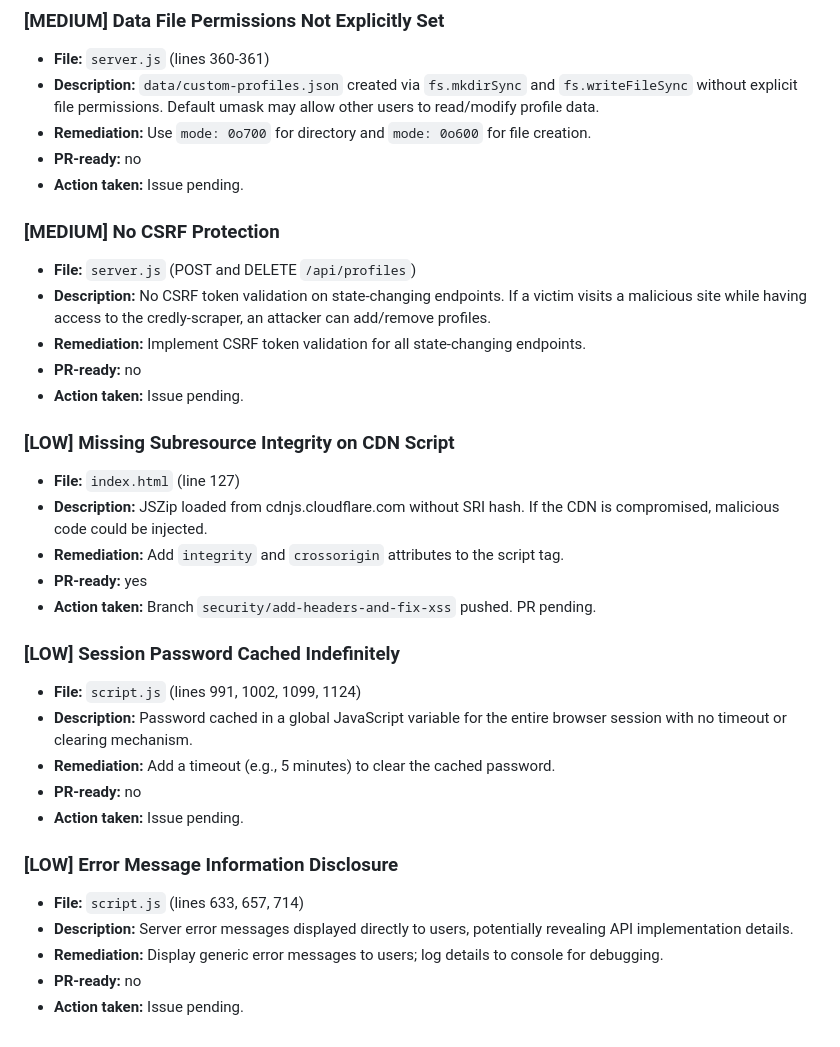
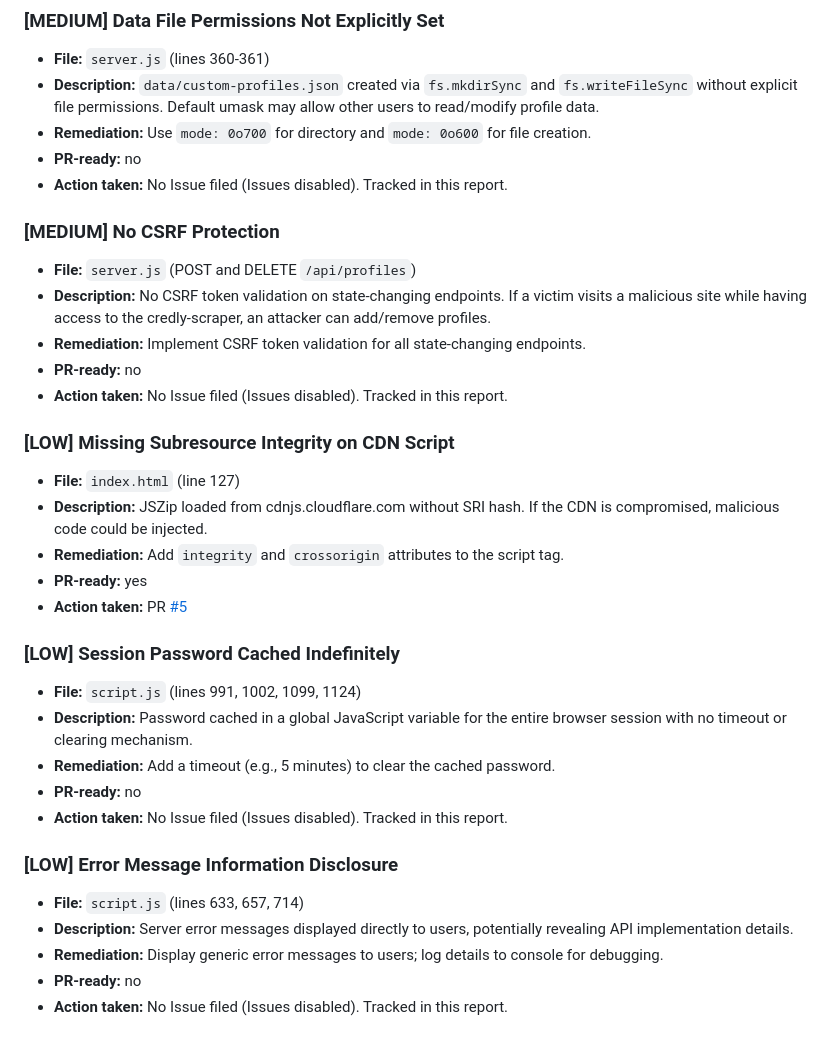
Before and after one commit to FlorianCasse/credly-scraper, a Markdown page: security-review-credly-scraper.md, the part around one of its changes. Drawn GitHub-style.

```diff
--- a/security-review-credly-scraper.md
+++ b/security-review-credly-scraper.md
@@ -62,32 +65,32 @@
 - **Description:** `data/custom-profiles.json` created via `fs.mkdirSync` and `fs.writeFileSync` without explicit file permissions. Default umask may allow other users to read/modify profile data.
 - **Remediation:** Use `mode: 0o700` for directory and `mode: 0o600` for file creation.
 - **PR-ready:** no
-- **Action taken:** Issue pending.
+- **Action taken:** No Issue filed (Issues disabled). Tracked in this report.
 
 ### [MEDIUM] No CSRF Protection
 - **File:** `server.js` (POST and DELETE `/api/profiles`)
 - **Description:** No CSRF token validation on state-changing endpoints. If a victim visits a malicious site while having access to the credly-scraper, an attacker can add/remove profiles.
 - **Remediation:** Implement CSRF token validation for all state-changing endpoints.
 - **PR-ready:** no
-- **Action taken:** Issue pending.
+- **Action taken:** No Issue filed (Issues disabled). Tracked in this report.
 
 ### [LOW] Missing Subresource Integrity on CDN Script
 - **File:** `index.html` (line 127)
 - **Description:** JSZip loaded from cdnjs.cloudflare.com without SRI hash. If the CDN is compromised, malicious code could be injected.
 - **Remediation:** Add `integrity` and `crossorigin` attributes to the script tag.
 - **PR-ready:** yes
-- **Action taken:** Branch `security/add-headers-and-fix-xss` pushed. PR pending.
+- **Action taken:** PR [#5](https://github.com/FlorianCasse/credly-scraper/pull/5)
 
 ### [LOW] Session Password Cached Indefinitely
 - **File:** `script.js` (lines 991, 1002, 1099, 1124)
 - **Description:** Password cached in a global JavaScript variable for the entire browser session with no timeout or clearing mechanism.
 - **Remediation:** Add a timeout (e.g., 5 minutes) to clear the cached password.
 - **PR-ready:** no
-- **Action taken:** Issue pending.
+- **Action taken:** No Issue filed (Issues disabled). Tracked in this report.
 
 ### [LOW] Error Message Information Disclosure
 - **File:** `script.js` (lines 633, 657, 714)
 - **Description:** Server error messages displayed directly to users, potentially revealing API implementation details.
 - **Remediation:** Display generic error messages to users; log details to console for debugging.
 - **PR-ready:** no
-- **Action taken:** Issue pending.
+- **Action taken:** No Issue filed (Issues disabled). Tracked in this report.
```
Also changed, not shown: other parts of security-review-credly-scraper.md (+12 -9 lines).
